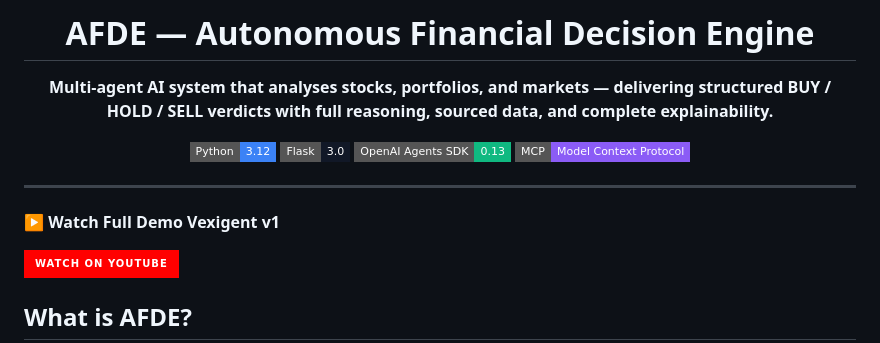
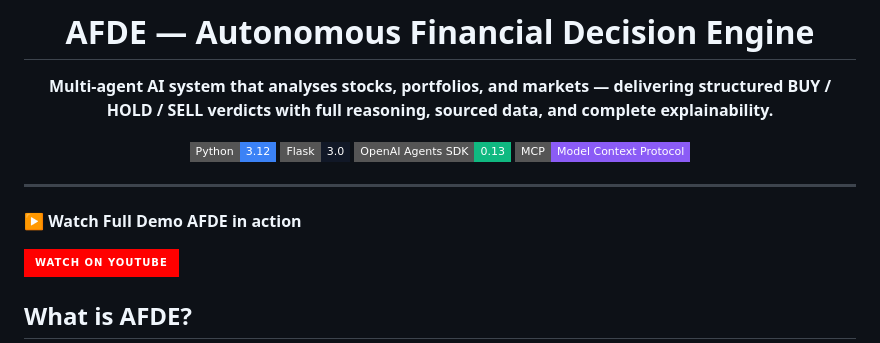
Before and after one commit to AhmedAslam28/AFDE-Autonomous-Financial-Decision-Engine, a Markdown page: README.md, the part around the change. GitHub-like rendering; badges without logos.

```diff
--- a/README.md
+++ b/README.md
@@ -15,7 +15,7 @@
 
 ---
 
-▶️ **Watch Full Demo Vexigent v1**
+▶️ **Watch Full Demo AFDE in action**
 
 <a href="https://youtu.be/GUrISrwrRaA">
   <img src="https://img.shields.io/badge/Watch%20on%20YouTube-FF0000?style=for-the-badge&logo=youtube&logoColor=white">
```
